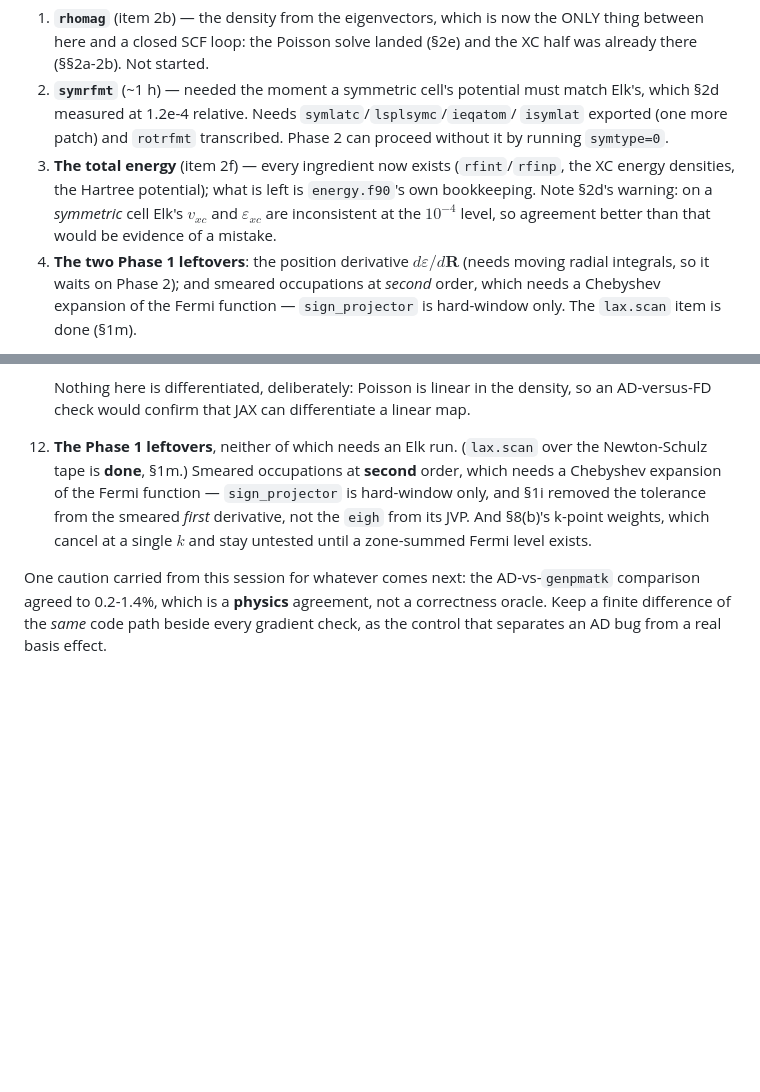
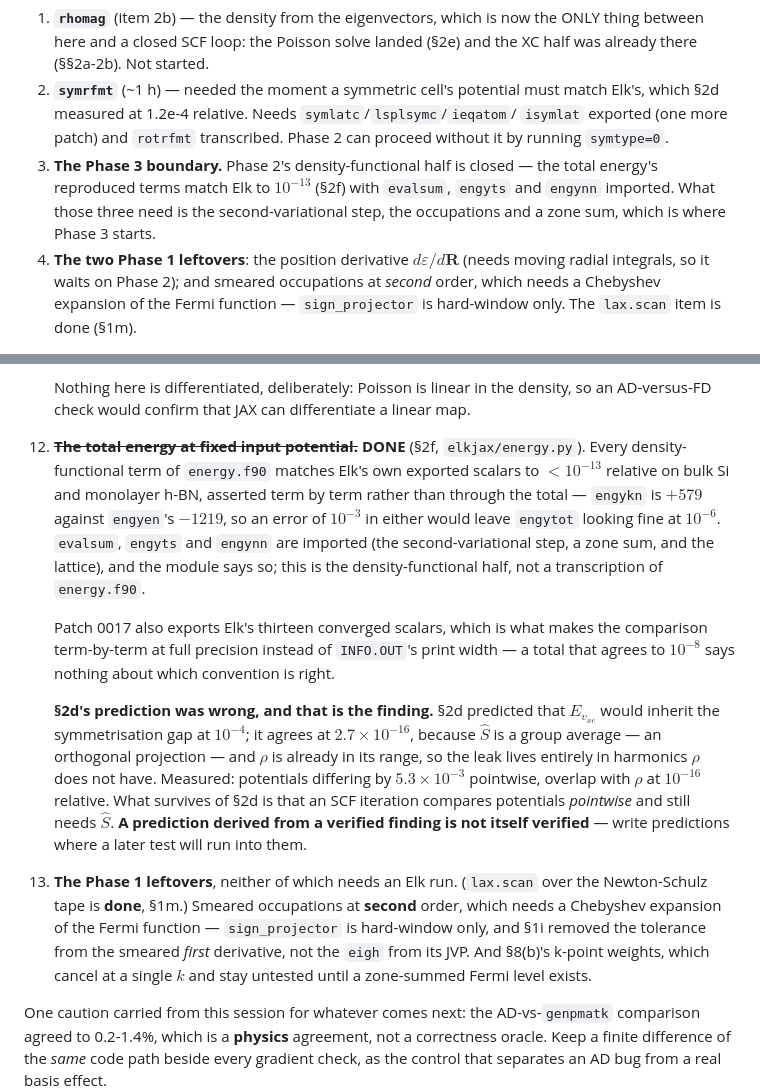
Before and after one commit to joselado/elkpy, a Markdown page: docs/continue_here.md, 2 parts joined by grey strips. Drawn GitHub-style; blank space fills up the shorter version.

Commit message:
Carry the total energy into the two index documents
Co-Authored-By: Claude Opus 5 (1M context) <noreply@anthropic.com>
Claude-Session: https://claude.ai/code/session_01S9FnDoSxsr52QHhyZG5HVb

```diff
--- a/docs/continue_here.md
+++ b/docs/continue_here.md
@@ -21,11 +21,10 @@ Phase 2 items below it are ordered by cost. In short:
    Elk's, which §2d measured at 1.2e-4 relative. Needs `symlatc`/`lsplsymc`/`ieqatom`/
    `isymlat` exported (one more patch) and `rotrfmt` transcribed. Phase 2 can proceed
    without it by running `symtype=0`.
-3. **The total energy** (item 2f) — every ingredient now exists (`rfint`/`rfinp`, the
-   XC energy densities, the Hartree potential); what is left is `energy.f90`'s own
-   bookkeeping. Note §2d's warning: on a *symmetric* cell Elk's $v_{xc}$ and
-   $\varepsilon_{xc}$ are inconsistent at the $10^{-4}$ level, so agreement better
-   than that would be evidence of a mistake.
+3. **The Phase 3 boundary.** Phase 2's density-functional half is closed — the total
+   energy's reproduced terms match Elk to $10^{-13}$ (§2f) with `evalsum`, `engyts`
+   and `engynn` imported. What those three need is the second-variational step, the
+   occupations and a zone sum, which is where Phase 3 starts.
 4. **The two Phase 1 leftovers**: the position derivative $d\varepsilon/d\mathbf R$
    (needs moving radial integrals, so it waits on Phase 2); and smeared occupations at
    *second* order, which needs a Chebyshev expansion of the Fermi function —
@@ -554,7 +553,32 @@ named in item 12 need no Elk run and are the cheapest work available.
     density, so an AD-versus-FD check would confirm that JAX can differentiate a
     linear map.
 
-12. **The Phase 1 leftovers**, neither of which needs an Elk run. (`lax.scan` over the
+12. **~~The total energy at fixed input potential.~~ DONE** (§2f,
+    `elkjax/energy.py`). Every density-functional term of `energy.f90` matches
+    Elk's own exported scalars to $<10^{-13}$ relative on bulk Si and monolayer
+    h-BN, asserted term by term rather than through the total — `engykn` is $+579$
+    against `engyen`'s $-1219$, so an error of $10^{-3}$ in either would leave
+    `engytot` looking fine at $10^{-6}$. `evalsum`, `engyts` and `engynn` are
+    imported (the second-variational step, a zone sum, and the lattice), and the
+    module says so; this is the density-functional half, not a transcription of
+    `energy.f90`.
+
+    Patch 0017 also exports Elk's thirteen converged scalars, which is what makes
+    the comparison term-by-term at full precision instead of `INFO.OUT`'s print
+    width — a total that agrees to $10^{-8}$ says nothing about which convention
+    is right.
+
+    **§2d's prediction was wrong, and that is the finding.** §2d predicted that
+    $E_{v_{xc}}$ would inherit the symmetrisation gap at $10^{-4}$; it agrees at
+    $2.7\times10^{-16}$, because $\hat S$ is a group average — an orthogonal
+    projection — and $\rho$ is already in its range, so the leak lives entirely in
+    harmonics $\rho$ does not have. Measured: potentials differing by
+    $5.3\times10^{-3}$ pointwise, overlap with $\rho$ at $10^{-16}$ relative. What
+    survives of §2d is that an SCF iteration compares potentials *pointwise* and
+    still needs $\hat S$. **A prediction derived from a verified finding is not
+    itself verified** — write predictions where a later test will run into them.
+
+13. **The Phase 1 leftovers**, neither of which needs an Elk run. (`lax.scan` over the
     Newton-Schulz tape is **done**, §1m.) Smeared occupations at **second**
     order, which needs a Chebyshev expansion of the Fermi function — `sign_projector`
     is hard-window only, and §1i removed the tolerance from the smeared *first*
```
Also changed, not shown: CLAUDE.md (+20 -2 lines).
